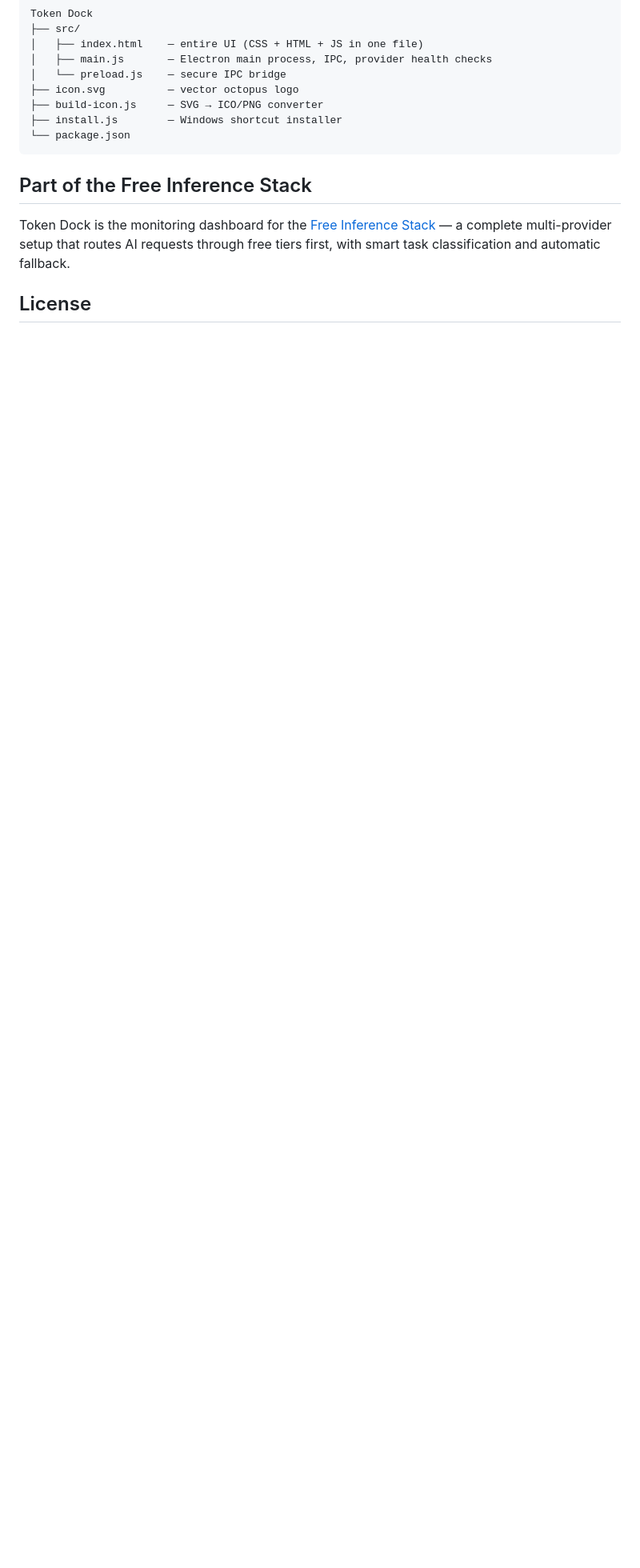
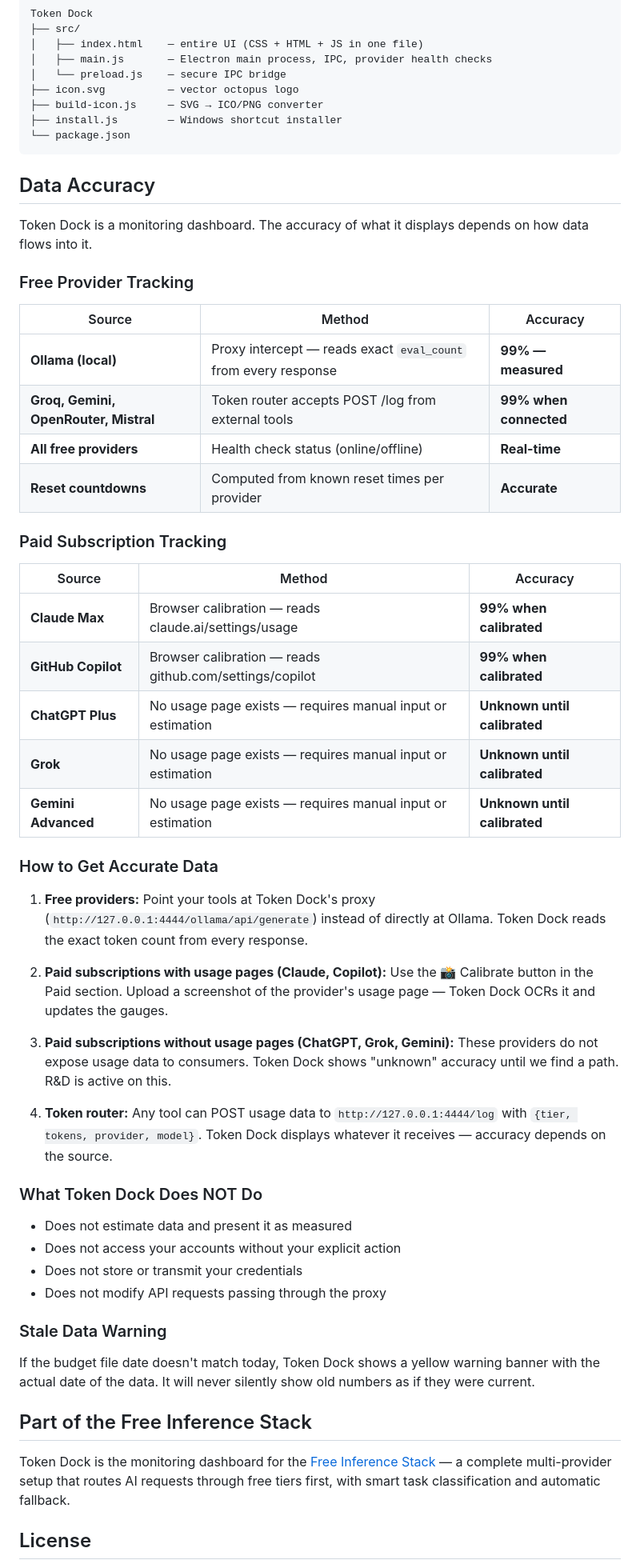
Before and after one commit to WTFenchurch/OctopussAI-TokenDock, a Markdown page: token-dock/README.md, the part around the change. Shown at 80% size. Rendered like a GitHub page; blank space fills up the shorter version.

Commit message:
docs: Data Accuracy section — honest about what's measured vs unknown
- Free providers: 99% accuracy via proxy intercept (Ollama measured)
- Claude Max + Copilot: 99% via browser calibration
- ChatGPT/Grok/Gemini: honestly labeled "unknown" (no usage pages exist)
- Documents: how to get accurate data, what Token Dock does NOT do
- Stale data warning explained

Transparency is Principle #3.

Co-Authored-By: Claude Opus 4.6 (1M context) <noreply@anthropic.com>

````diff
--- a/token-dock/README.md
+++ b/token-dock/README.md
@@ -156,6 +156,46 @@ Token Dock
 └── package.json
 ```
 
+## Data Accuracy
+
+Token Dock is a monitoring dashboard. The accuracy of what it displays depends on how data flows into it.
+
+### Free Provider Tracking
+| Source | Method | Accuracy |
+|--------|--------|----------|
+| **Ollama (local)** | Proxy intercept — reads exact `eval_count` from every response | **99% — measured** |
+| **Groq, Gemini, OpenRouter, Mistral** | Token router accepts POST /log from external tools | **99% when connected** |
+| **All free providers** | Health check status (online/offline) | **Real-time** |
+| **Reset countdowns** | Computed from known reset times per provider | **Accurate** |
+
+### Paid Subscription Tracking
+| Source | Method | Accuracy |
+|--------|--------|----------|
+| **Claude Max** | Browser calibration — reads claude.ai/settings/usage | **99% when calibrated** |
+| **GitHub Copilot** | Browser calibration — reads github.com/settings/copilot | **99% when calibrated** |
+| **ChatGPT Plus** | No usage page exists — requires manual input or estimation | **Unknown until calibrated** |
+| **Grok** | No usage page exists — requires manual input or estimation | **Unknown until calibrated** |
+| **Gemini Advanced** | No usage page exists — requires manual input or estimation | **Unknown until calibrated** |
+
+### How to Get Accurate Data
+
+1. **Free providers:** Point your tools at Token Dock's proxy (`http://127.0.0.1:4444/ollama/api/generate`) instead of directly at Ollama. Token Dock reads the exact token count from every response.
+
+2. **Paid subscriptions with usage pages (Claude, Copilot):** Use the 📸 Calibrate button in the Paid section. Upload a screenshot of the provider's usage page — Token Dock OCRs it and updates the gauges.
+
+3. **Paid subscriptions without usage pages (ChatGPT, Grok, Gemini):** These providers do not expose usage data to consumers. Token Dock shows "unknown" accuracy until we find a path. R&D is active on this.
+
+4. **Token router:** Any tool can POST usage data to `http://127.0.0.1:4444/log` with `{tier, tokens, provider, model}`. Token Dock displays whatever it receives — accuracy depends on the source.
+
+### What Token Dock Does NOT Do
+- Does not estimate data and present it as measured
+- Does not access your accounts without your explicit action
+- Does not store or transmit your credentials
+- Does not modify API requests passing through the proxy
+
+### Stale Data Warning
+If the budget file date doesn't match today, Token Dock shows a yellow warning banner with the actual date of the data. It will never silently show old numbers as if they were current.
+
 ## Part of the Free Inference Stack
 
 Token Dock is the monitoring dashboard for the [Free Inference Stack](https://github.com/WTFenchurch) — a complete multi-provider setup that routes AI requests through free tiers first, with smart task classification and automatic fallback.
````
